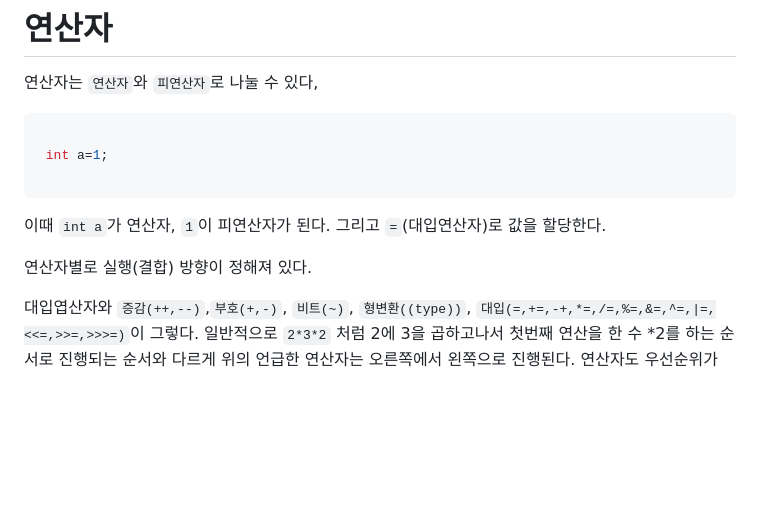
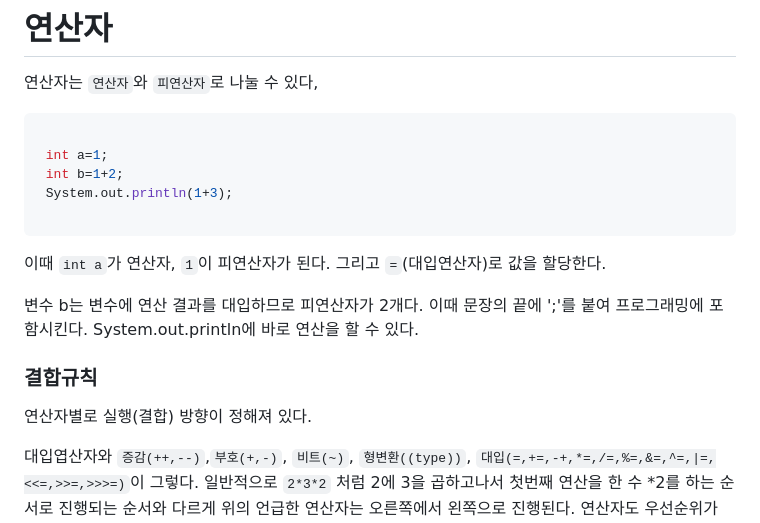
Before and after one commit to 786khk/referenceBasic, a Markdown page: operation/연산자.md, the part around one of its changes. Rendered like a GitHub page; blank space fills up the shorter version.

````diff
--- a/operation/연산자.md
+++ b/operation/연산자.md
@@ -6,14 +6,22 @@
 ```java
 
  int a=1;
+ int b=1+2;
+ System.out.println(1+3);
 
 ```
 
 이때 `int a`가 연산자, `1`이 피연산자가 된다.
 그리고 `=`(대입연산자)로 값을 할당한다.
 
+변수 b는 변수에 연산 결과를 대입하므로 피연산자가 2개다.
+이때 문장의 끝에 ';'를 붙여 프로그래밍에 포함시킨다.
+System.out.println에 바로 연산을 할 수 있다.
+
+### 결합규칙
+
+
 연산자별로 실행(결합) 방향이 정해져 있다.
-
 
 대입엽산자와 `증감(++,--)`,`부호(+,-)`, `비트(~)`, `형변환((type))`, `대입(=,+=,-+,*=,/=,%=,&=,^=,|=,<<=,>>=,>>>=)`이 그렇다.
 일반적으로 `2*3*2` 처럼 2에 3을 곱하고나서 첫번째 연산을 한 수 *2를 하는 순서로 진행되는 순서와 다르게 위의 언급한 연산자는 오른쪽에서 왼쪽으로 진행된다.
````
Also changed, not shown: other parts of operation/연산자.md (+3 -0 lines).
